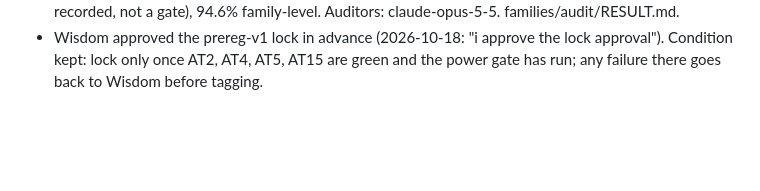
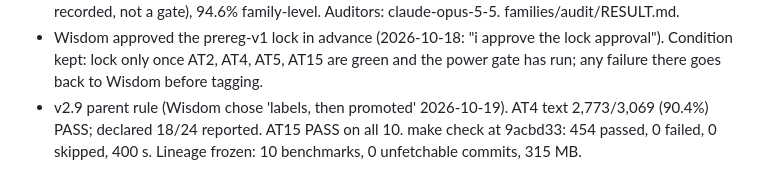
Before and after one commit to owizdom/pollen, a Markdown page: docs/JOURNAL.md, the part around the change. Drawn GitHub-style; blank space fills up the shorter version.

Commit message:
journal: at4, at15, gate

```diff
--- a/docs/JOURNAL.md
+++ b/docs/JOURNAL.md
@@ -56,3 +56,4 @@
 - AT3 sample drawn (seed 17, 200 notes); five fresh-context Opus auditors scoring. Wisdom waived the 20-note spot-check (2026-10-18: "dw, its all good, i approve").
 - AT3 recorded: 69 agree, 5 contradict, 126 silent; 93.2% model-level (below the 95% bar; AT3 is recorded, not a gate), 94.6% family-level. Auditors: claude-opus-5-5. families/audit/RESULT.md.
 - Wisdom approved the prereg-v1 lock in advance (2026-10-18: "i approve the lock approval"). Condition kept: lock only once AT2, AT4, AT5, AT15 are green and the power gate has run; any failure there goes back to Wisdom before tagging.
+- v2.9 parent rule (Wisdom chose 'labels, then promoted' 2026-10-19). AT4 text 2,773/3,069 (90.4%) PASS; declared 18/24 reported. AT15 PASS on all 10. make check at 9acbd33: 454 passed, 0 failed, 0 skipped, 400 s. Lineage frozen: 10 benchmarks, 0 unfetchable commits, 315 MB.
```
